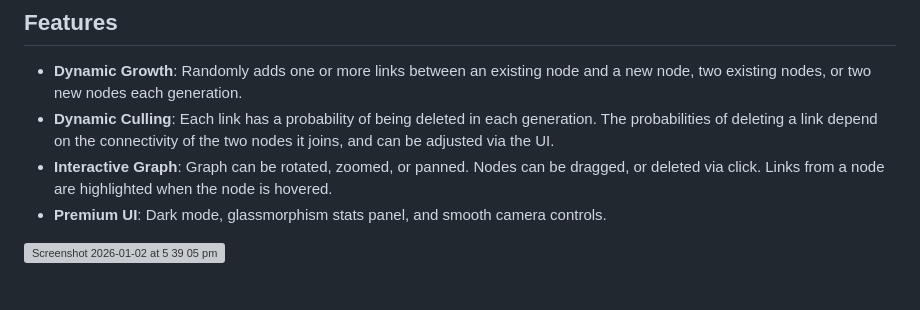
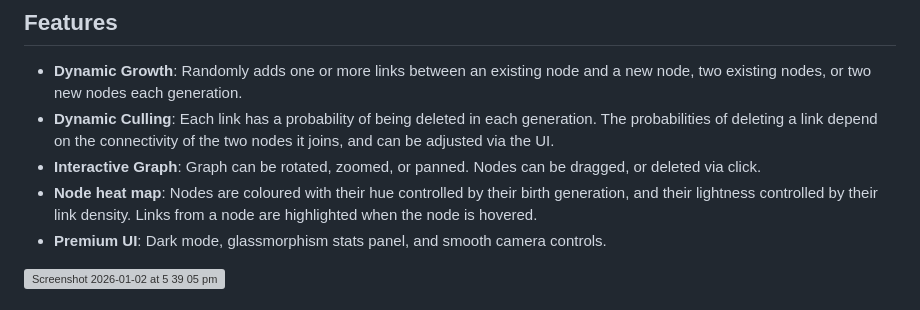
Before and after one commit to macosgrove/prespace, a Markdown page: README.md, the part around the change. Rendered like a GitHub page; grey boxes are pictures that could not be loaded.

Commit message:
Update README with node heat map feature
Added node heat map feature description to README.

```diff
--- a/README.md
+++ b/README.md
@@ -13,7 +13,8 @@ We attempt to visualise such a foundational configuration through a directed gra
 
 - **Dynamic Growth**: Randomly adds one or more links between an existing node and a new node, two existing nodes, or two new nodes each generation.
 - **Dynamic Culling**: Each link has a probability of being deleted in each generation. The probabilities of deleting a link depend on the connectivity of the two nodes it joins, and can be adjusted via the UI.
-- **Interactive Graph**: Graph can be rotated, zoomed, or panned. Nodes can be dragged, or deleted via click. Links from a node are highlighted when the node is hovered.
+- **Interactive Graph**: Graph can be rotated, zoomed, or panned. Nodes can be dragged, or deleted via click.
+- **Node heat map**: Nodes are coloured with their hue controlled by their birth generation, and their lightness controlled by their link density. Links from a node are highlighted when the node is hovered.
 - **Premium UI**: Dark mode, glassmorphism stats panel, and smooth camera controls.
 
 <img width="1283" height="981" alt="Screenshot 2026-01-02 at 5 39 05 pm" src="https://github.com/user-attachments/assets/d1c6fc7a-7ddc-4659-b225-3b2bef39c828" />
```
